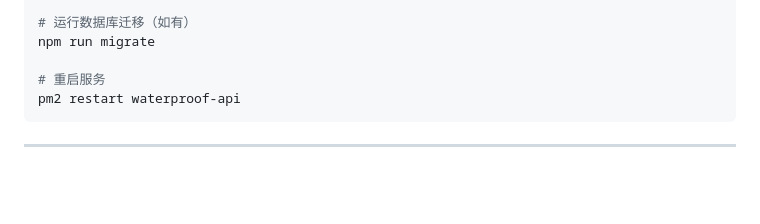
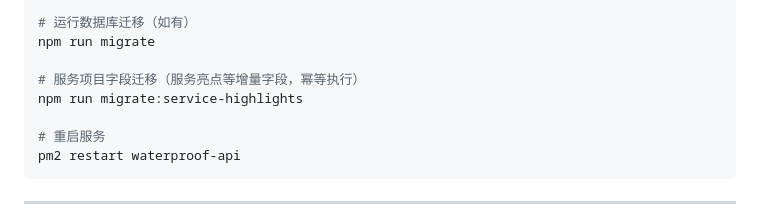
Before and after one commit to XiaoYiZi1314/Ruihe_Smart_Waterproofing, a Markdown page: docs/deployment-guide.md, the part around the change. GitHub-like rendering; blank space fills up the shorter version.

Commit message:
docs: 补充服务亮点增量数据库迁移部署步骤

````diff
--- a/docs/deployment-guide.md
+++ b/docs/deployment-guide.md
@@ -648,6 +648,9 @@ npm install --production
 # 运行数据库迁移（如有）
 npm run migrate
 
+# 服务项目字段迁移（服务亮点等增量字段，幂等执行）
+npm run migrate:service-highlights
+
 # 重启服务
 pm2 restart waterproof-api
 ```
````
